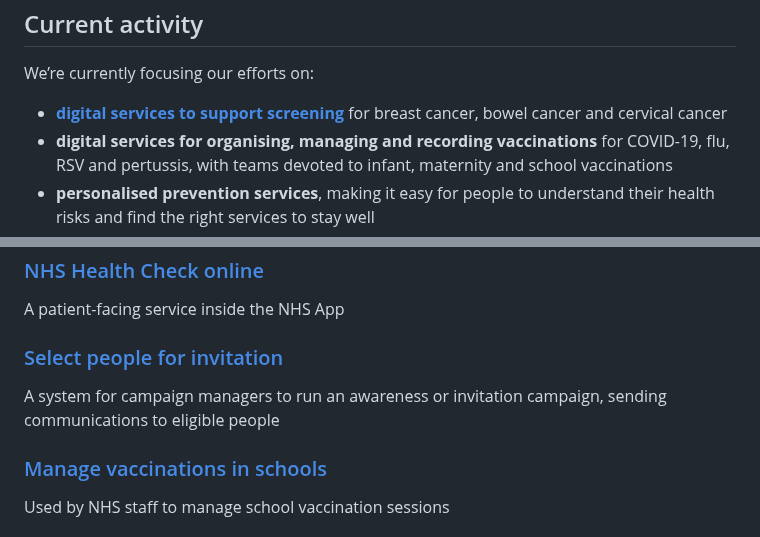
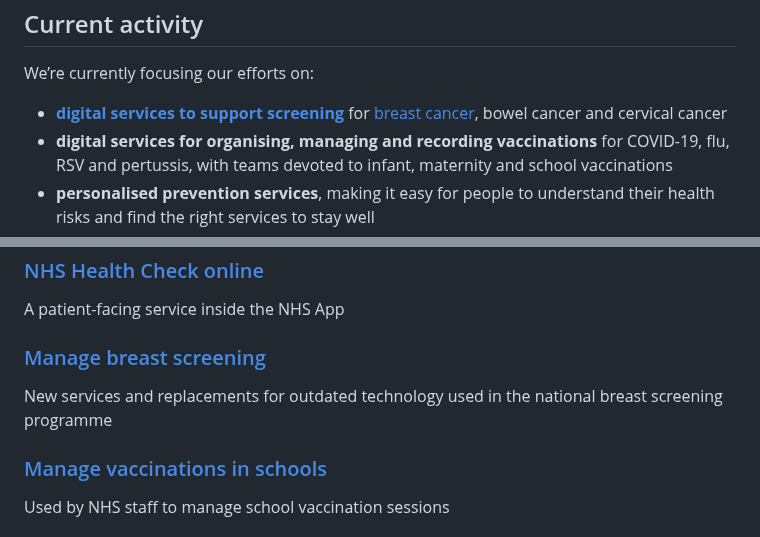
Before and after one commit to NHSDigital/digital-prevention-services-portfolio, a Markdown page: app/index.md, 2 parts joined by grey strips. GitHub-like rendering.

Commit message:
Update index.md
2 links added

```diff
--- a/app/index.md
+++ b/app/index.md
@@ -31,7 +31,7 @@ pagination:
         <h2 class="nhsuk-heading-l">Current activity</h2>
         <p>We’re currently focusing our efforts on:</p>
         <ul class="nhsuk-u-margin-bottom-6">
-          <li><strong><a href="/screening">digital services to support screening</a></strong> for breast cancer, bowel cancer and cervical cancer</li>
+          <li><strong><a href="/screening">digital services to support screening</a></strong> for <a href="/screening/breast/">breast cancer</a></strong>, bowel cancer and cervical cancer</li>
           <li><strong>digital services for organising, managing and recording vaccinations</strong> for COVID-19, flu, RSV and pertussis, with teams devoted to infant, maternity and school vaccinations</li>
           <li><strong>personalised prevention services</strong>, making it easy for people to understand
             their health risks and find the right services to stay well
@@ -63,8 +63,8 @@ pagination:
         <div class="nhsuk-grid-column-one-third nhsuk-u-margin-top-2 nhsuk-card-group__item">
         <div class="nhsuk-card nhsuk-card--clickable">
           <div class="nhsuk-card__content">
-            <h3 class="nhsuk-heading-xs nhsuk-u-margin-bottom-2"><a class="nhsuk-card__link" href="https://select-people-for-invitation.nhs.uk">Select people for invitation</a></h3>
-            <p class="nhsuk-card__description">A system for campaign managers to run an awareness or invitation campaign, sending communications to eligible people</p>
+            <h3 class="nhsuk-heading-xs nhsuk-u-margin-bottom-2"><a class="nhsuk-card__link" href="/screening/breast/">Manage breast screening</a></h3>
+            <p class="nhsuk-card__description">New services and replacements for outdated technology used in the national breast screening programme</p>
           </div>
         </div>
       </div>
```
